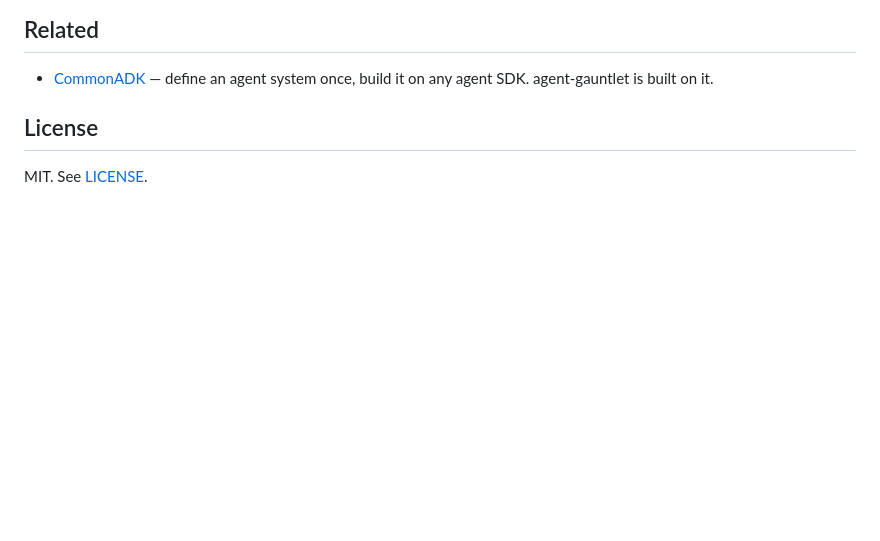
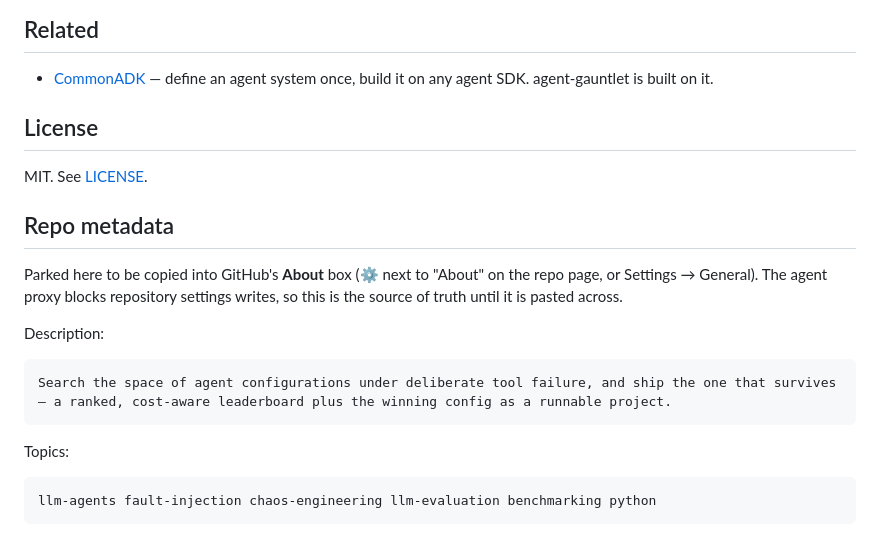
Before and after one commit to Mehul-Gupta-SMH/agent-gauntlet, a Markdown page: README.md, the part around the change. GitHub-like rendering; blank space fills up the shorter version.

Commit message:
readme: park the About description and topics for copying
The repo's About box is empty and the agent proxy refuses repository
settings writes, so the text lives here until it is pasted across.

Co-Authored-By: Claude Opus 5 <noreply@anthropic.com>
Claude-Session: https://claude.ai/code/session_01Vtp9fdvHAtzaUDaPCTJApC

````diff
--- a/README.md
+++ b/README.md
@@ -162,3 +162,21 @@ Every result, with raw output committed alongside it, is in
 ## License
 
 MIT. See [LICENSE](LICENSE).
+
+## Repo metadata
+
+Parked here to be copied into GitHub's **About** box (⚙ next to "About" on the
+repo page, or Settings → General). The agent proxy blocks repository settings
+writes, so this is the source of truth until it is pasted across.
+
+Description:
+
+```
+Search the space of agent configurations under deliberate tool failure, and ship the one that survives — a ranked, cost-aware leaderboard plus the winning config as a runnable project.
+```
+
+Topics:
+
+```
+llm-agents fault-injection chaos-engineering llm-evaluation benchmarking python
+```
````
